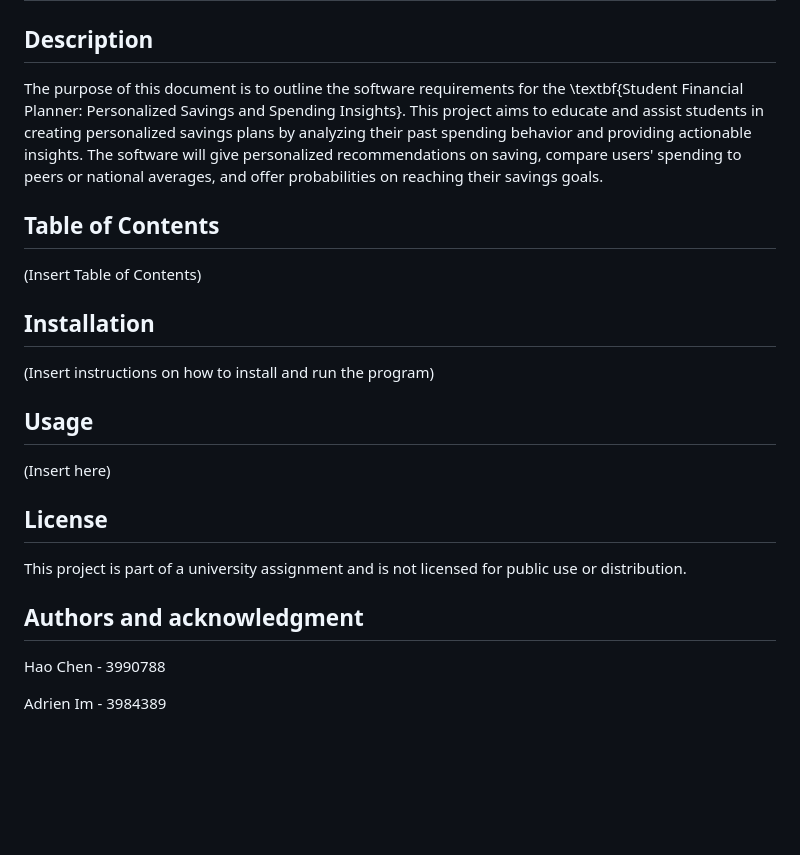
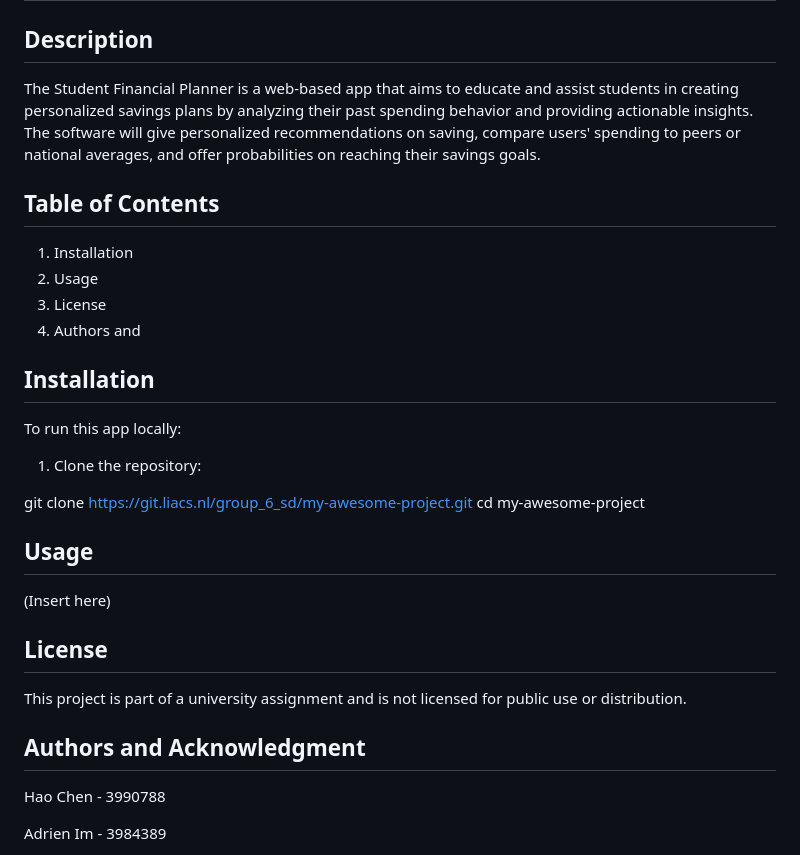
Before and after one commit to Yihui-Peng/EasySave, a Markdown page: README.md, the part around the change. Drawn GitHub-style; blank space fills up the shorter version.

```diff
--- a/README.md
+++ b/README.md
@@ -3,15 +3,22 @@
 
 ## Description
 
-The purpose of this document is to outline the software requirements for the \textbf{Student Financial Planner: Personalized Savings and Spending Insights}. This project aims to educate and assist students in creating personalized savings plans by analyzing their past spending behavior and providing actionable insights. The software will give personalized recommendations on saving, compare users' spending to peers or national averages, and offer probabilities on reaching their savings goals.
+The Student Financial Planner is a web-based app that aims to educate and assist students in creating personalized savings plans by analyzing their past spending behavior and providing actionable insights. The software will give personalized recommendations on saving, compare users' spending to peers or national averages, and offer probabilities on reaching their savings goals.
+
 
 ## Table of Contents
 
-(Insert Table of Contents)
+1. Installation
+2. Usage
+3. License
+4. Authors and
 
 ## Installation
+To run this app locally:
+1. Clone the repository:
 
-(Insert instructions on how to install and run the program)
+git clone https://git.liacs.nl/group_6_sd/my-awesome-project.git
+cd my-awesome-project
 
 ## Usage
 
@@ -20,7 +27,7 @@ The purpose of this document is to outline the software requirements for the \te
 ## License
 This project is part of a university assignment and is not licensed for public use or distribution.
 
-## Authors and acknowledgment
+## Authors and Acknowledgment
 Hao Chen - 3990788
 
 Adrien Im - 3984389
```
